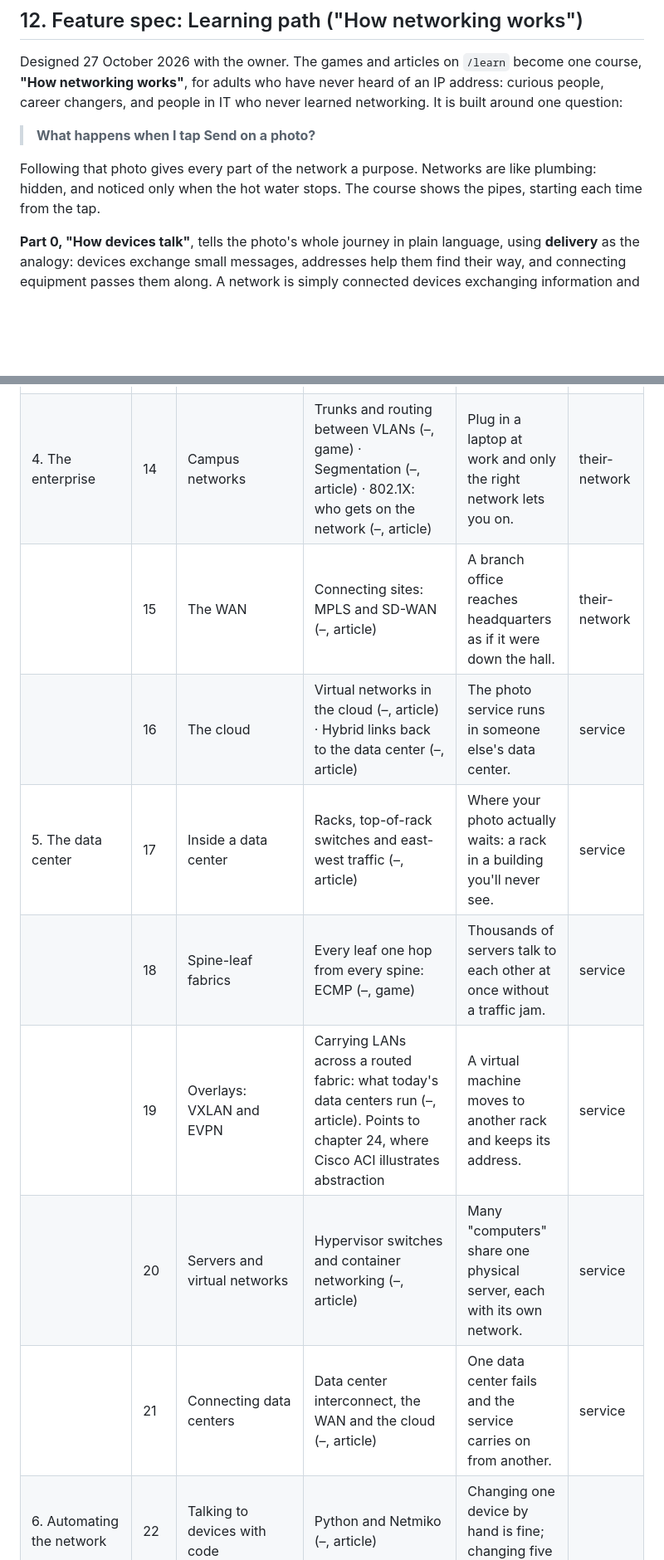
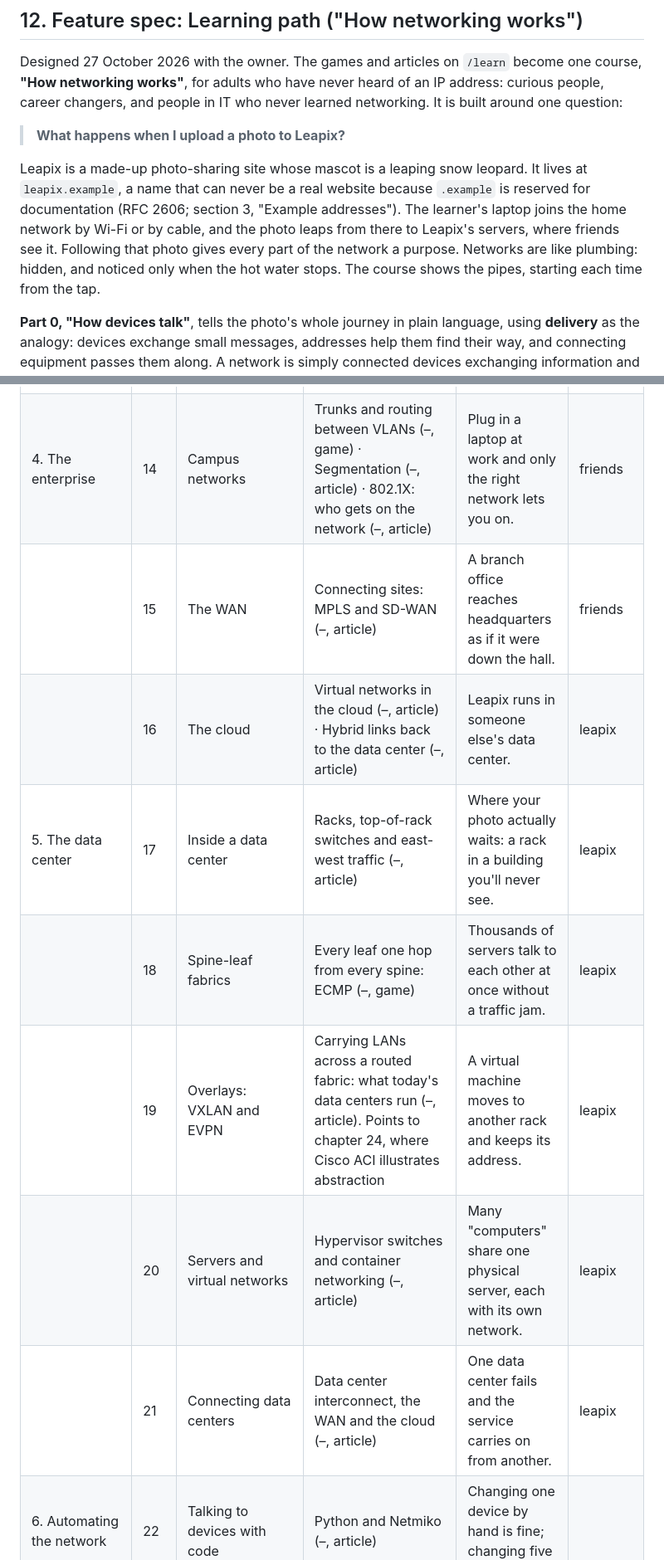
Before and after one commit to claudia-iwn/indigowire_website, a Markdown page: docs/SPEC.md, 2 parts joined by grey strips. Shown at 83% size. Drawn GitHub-style; blank space fills up the shorter version.

```diff
--- a/docs/SPEC.md
+++ b/docs/SPEC.md
@@ -957,9 +961,9 @@ None. The spec is ready to export to `docs/SPEC.md` and start M0.
 
 Designed 27 October 2026 with the owner. The games and articles on `/learn` become one course, **"How networking works"**, for adults who have never heard of an IP address: curious people, career changers, and people in IT who never learned networking. It is built around one question:
 
-> **What happens when I tap Send on a photo?**
+> **What happens when I upload a photo to Leapix?**
 
-Following that photo gives every part of the network a purpose. Networks are like plumbing: hidden, and noticed only when the hot water stops. The course shows the pipes, starting each time from the tap.
+Leapix is a made-up photo-sharing site whose mascot is a leaping snow leopard. It lives at `leapix.example`, a name that can never be a real website because `.example` is reserved for documentation (RFC 2606; section 3, "Example addresses"). The learner's laptop joins the home network by Wi-Fi or by cable, and the photo leaps from there to Leapix's servers, where friends see it. Following that photo gives every part of the network a purpose. Networks are like plumbing: hidden, and noticed only when the hot water stops. The course shows the pipes, starting each time from the tap.
 
 **Part 0, "How devices talk"**, tells the photo's whole journey in plain language, using **delivery** as the analogy: devices exchange small messages, addresses help them find their way, and connecting equipment passes them along. A network is simply connected devices exchanging information and sharing things, not necessarily anything to do with the internet. **Parts 1 to 7** then go deeper, chapter by chapter, out to the internet, the enterprise, the data center, automation and the skills beyond protocols.
 
@@ -1030,14 +1033,14 @@ Families: **4** = IPv4, **6** = IPv6, **–** = no version. Kinds: game, article
 |  | 11 | NAT | Sharing one address: NAT and PAT (4, game) · Why IPv6 doesn't need NAT (6, article) | Every device at home shares one public address. | home-router |
 |  | 12 | The internet | Internet providers and BGP (–, article) | One mistake somewhere makes popular sites vanish for everyone at once. | internet |
 |  | 13 | Segment routing | The source picks the path: segments and labels (–, article) · SR-MPLS (4, game) · SRv6: segments as IPv6 addresses (6, game) | Your provider steers traffic around a busy link without you noticing. | provider |
-| 4. The enterprise | 14 | Campus networks | Trunks and routing between VLANs (–, game) · Segmentation (–, article) · 802.1X: who gets on the network (–, article) | Plug in a laptop at work and only the right network lets you on. | their-network |
-|  | 15 | The WAN | Connecting sites: MPLS and SD-WAN (–, article) | A branch office reaches headquarters as if it were down the hall. | their-network |
-|  | 16 | The cloud | Virtual networks in the cloud (–, article) · Hybrid links back to the data center (–, article) | The photo service runs in someone else's data center. | service |
-| 5. The data center | 17 | Inside a data center | Racks, top-of-rack switches and east-west traffic (–, article) | Where your photo actually waits: a rack in a building you'll never see. | service |
-|  | 18 | Spine-leaf fabrics | Every leaf one hop from every spine: ECMP (–, game) | Thousands of servers talk to each other at once without a traffic jam. | service |
-|  | 19 | Overlays: VXLAN and EVPN | Carrying LANs across a routed fabric: what today's data centers run (–, article). Points to chapter 24, where Cisco ACI illustrates abstraction | A virtual machine moves to another rack and keeps its address. | service |
-|  | 20 | Servers and virtual networks | Hypervisor switches and container networking (–, article) | Many "computers" share one physical server, each with its own network. | service |
-|  | 21 | Connecting data centers | Data center interconnect, the WAN and the cloud (–, article) | One data center fails and the service carries on from another. | service |
+| 4. The enterprise | 14 | Campus networks | Trunks and routing between VLANs (–, game) · Segmentation (–, article) · 802.1X: who gets on the network (–, article) | Plug in a laptop at work and only the right network lets you on. | friends |
+|  | 15 | The WAN | Connecting sites: MPLS and SD-WAN (–, article) | A branch office reaches headquarters as if it were down the hall. | friends |
+|  | 16 | The cloud | Virtual networks in the cloud (–, article) · Hybrid links back to the data center (–, article) | Leapix runs in someone else's data center. | leapix |
+| 5. The data center | 17 | Inside a data center | Racks, top-of-rack switches and east-west traffic (–, article) | Where your photo actually waits: a rack in a building you'll never see. | leapix |
+|  | 18 | Spine-leaf fabrics | Every leaf one hop from every spine: ECMP (–, game) | Thousands of servers talk to each other at once without a traffic jam. | leapix |
+|  | 19 | Overlays: VXLAN and EVPN | Carrying LANs across a routed fabric: what today's data centers run (–, article). Points to chapter 24, where Cisco ACI illustrates abstraction | A virtual machine moves to another rack and keeps its address. | leapix |
+|  | 20 | Servers and virtual networks | Hypervisor switches and container networking (–, article) | Many "computers" share one physical server, each with its own network. | leapix |
+|  | 21 | Connecting data centers | Data center interconnect, the WAN and the cloud (–, article) | One data center fails and the service carries on from another. | leapix |
 | 6. Automating the network | 22 | Talking to devices with code | Python and Netmiko (–, article) | Changing one device by hand is fine; changing five hundred isn't. |  |
 |  | 23 | Many devices at once | Nornir and Ansible (–, article) | The same change, everywhere, the same way, every time. |  |
 |  | 24 | Abstraction | Describing what you want, not how: intent instead of device configuration (–, article) · Cisco ACI as an example: tenants, endpoint groups and contracts as abstractions of VLANs, subnets and access lists (–, article). The owner built many ACI fabrics; demand is lower now that today's data centers run VXLAN and EVPN, but building them taught the owner how to think about abstraction in network automation, which is why ACI is the example | Saying what you want is easier, and safer, than configuring how, device by device. |  |
```
Also changed, not shown: other parts of docs/SPEC.md (+37 -22 lines), CLAUDE.md (+1 -1 lines).
